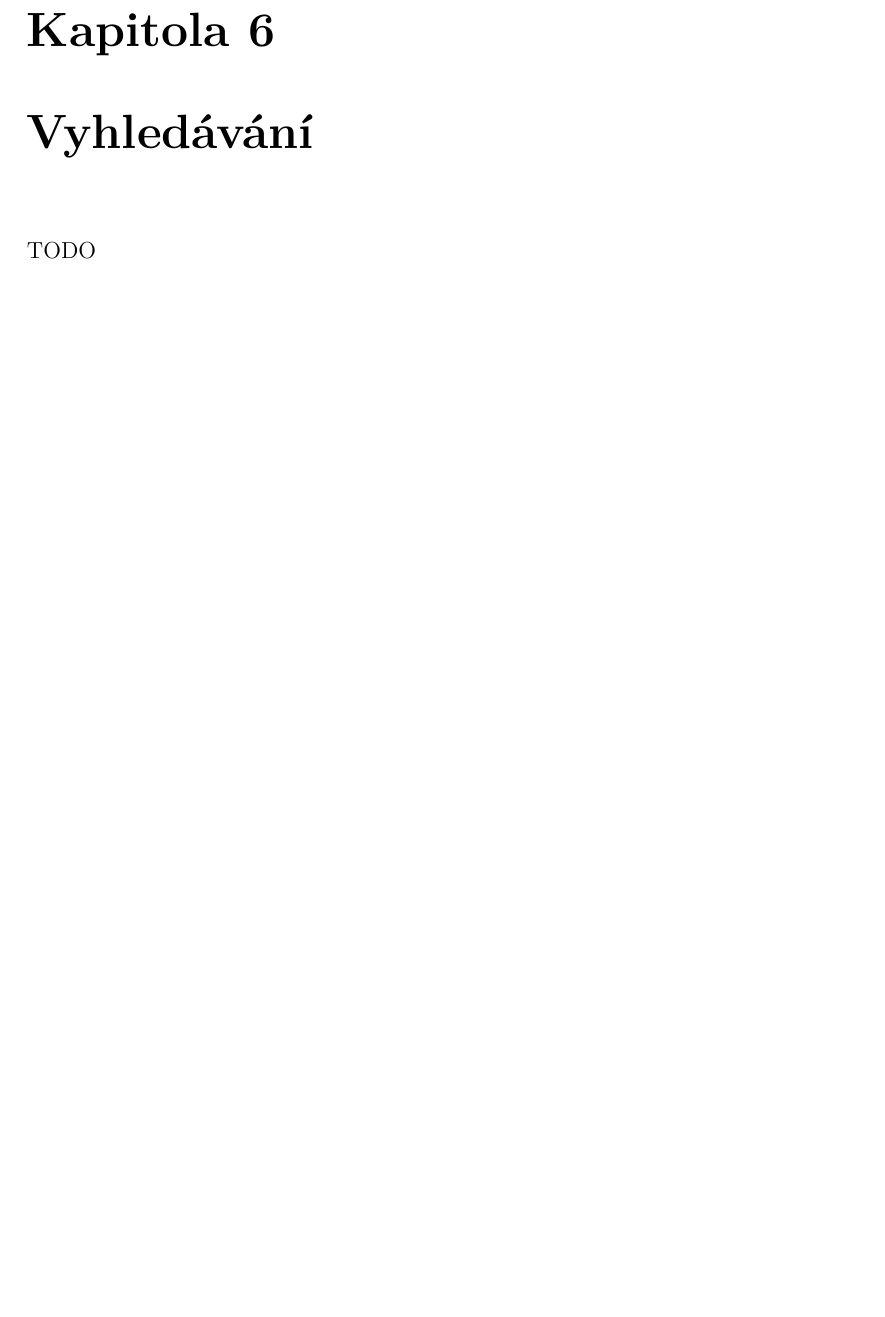
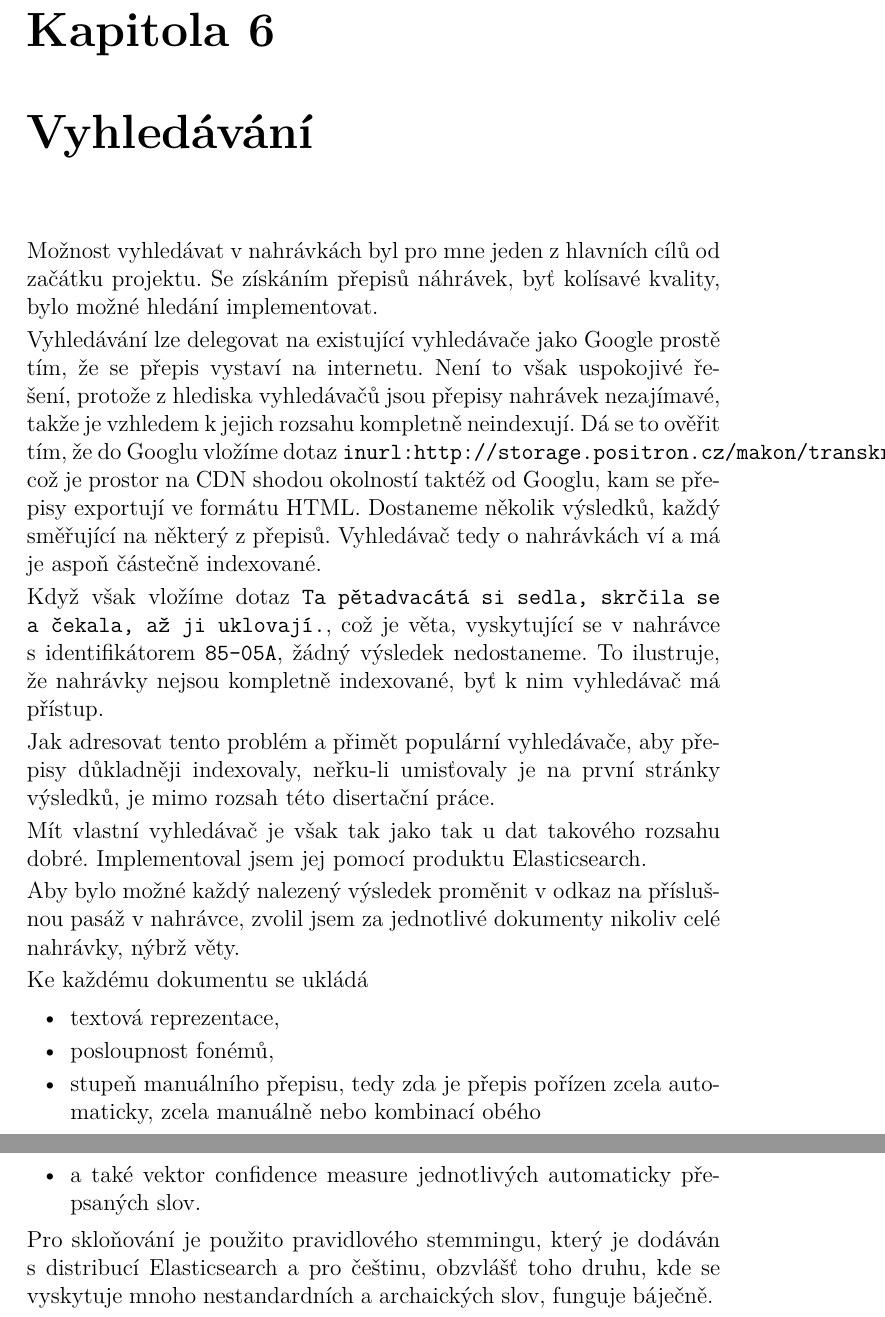
Before and after one commit to Sixtease/disertace, a LaTeX thesis (disertace.tex, which reads vyhledavani.tex): part of page 51 of 56 before the commit and two parts of pages 51 and 52 of 57 after it, the two joined at a grey line, cut so that both start at the same text, the shorter picture padded with empty space. Compiled offline with XeLaTeX.

Commit message:
lm-... and elastic

```diff
--- a/vyhledavani.tex
+++ b/vyhledavani.tex
@@ -1,4 +1,46 @@
 \chapter{Vyhledávání}
 \label{kap:vyhledavani}
 
-TODO
+Možnost vyhledávat v~nahrávkách byl pro mne jeden z~hlavních cílů od začátku
+projektu. Se~získáním přepisů náhrávek, byť kolísavé kvality, bylo možné hledání
+implementovat.
+
+Vyhledávání lze delegovat na existující vyhledávače jako Google
+prostě tím, že se přepis vystaví na internetu. Není to však uspokojivé řešení,
+protože z~hlediska vyhledávačů jsou přepisy nahrávek nezajímavé, takže je
+vzhledem k~jejich rozsahu kompletně neindexují. Dá se to ověřit tím, že do
+Googlu vložíme dotaz
+\texttt{inurl:http://storage.positron.cz/makon/transkripce}, což je prostor na
+CDN shodou okolností taktéž od Googlu, kam se přepisy exportují ve formátu HTML.
+Dostaneme několik výsledků, každý směřující na některý z~přepisů. Vyhledávač
+tedy o nahrávkách ví a má je aspoň částečně indexované.
+
+Když však vložíme dotaz \texttt{Ta pětadvacátá si sedla, skrčila se a čekala, až
+ji uklovají.}, což je věta, vyskytující se v~nahrávce s~identifikátorem
+\texttt{85-05A}, žádný výsledek nedostaneme. To ilustruje, že nahrávky nejsou
+kompletně indexované, byť k~nim vyhledávač má přístup.
+
+Jak adresovat tento problém a přimět populární vyhledávače, aby přepisy
+důkladněji indexovaly, neřku-li umisťovaly je na první stránky výsledků, je mimo
+rozsah této disertační práce.
+
+Mít vlastní vyhledávač je však tak jako tak u dat takového rozsahu dobré.
+Implementoval jsem jej pomocí produktu Elasticsearch.
+
+Aby bylo možné každý nalezený výsledek proměnit v~odkaz na příslušnou pasáž
+v~nahrávce, zvolil jsem za jednotlivé dokumenty nikoliv celé nahrávky, nýbrž
+věty.
+
+Ke každému dokumentu se ukládá
+\begin{itemize}
+\item{textová reprezentace,}
+\item{posloupnost fonémů,}
+\item{stupeň
+manuálního přepisu, tedy zda je přepis pořízen zcela automaticky, zcela manuálně
+nebo kombinací obého}
+\item{a také vektor confidence measure jednotlivých automaticky přepsaných slov.}
+\end{itemize}
+
+Pro skloňování je použito pravidlového stemmingu, který je dodáván s~distribucí
+Elasticsearch a pro češtinu, obzvlášť toho druhu, kde se vyskytuje mnoho
+nestandardních a archaických slov, funguje báječně.
```
Also changed, not shown: akusticky-model.tex (+17 -0 lines).
